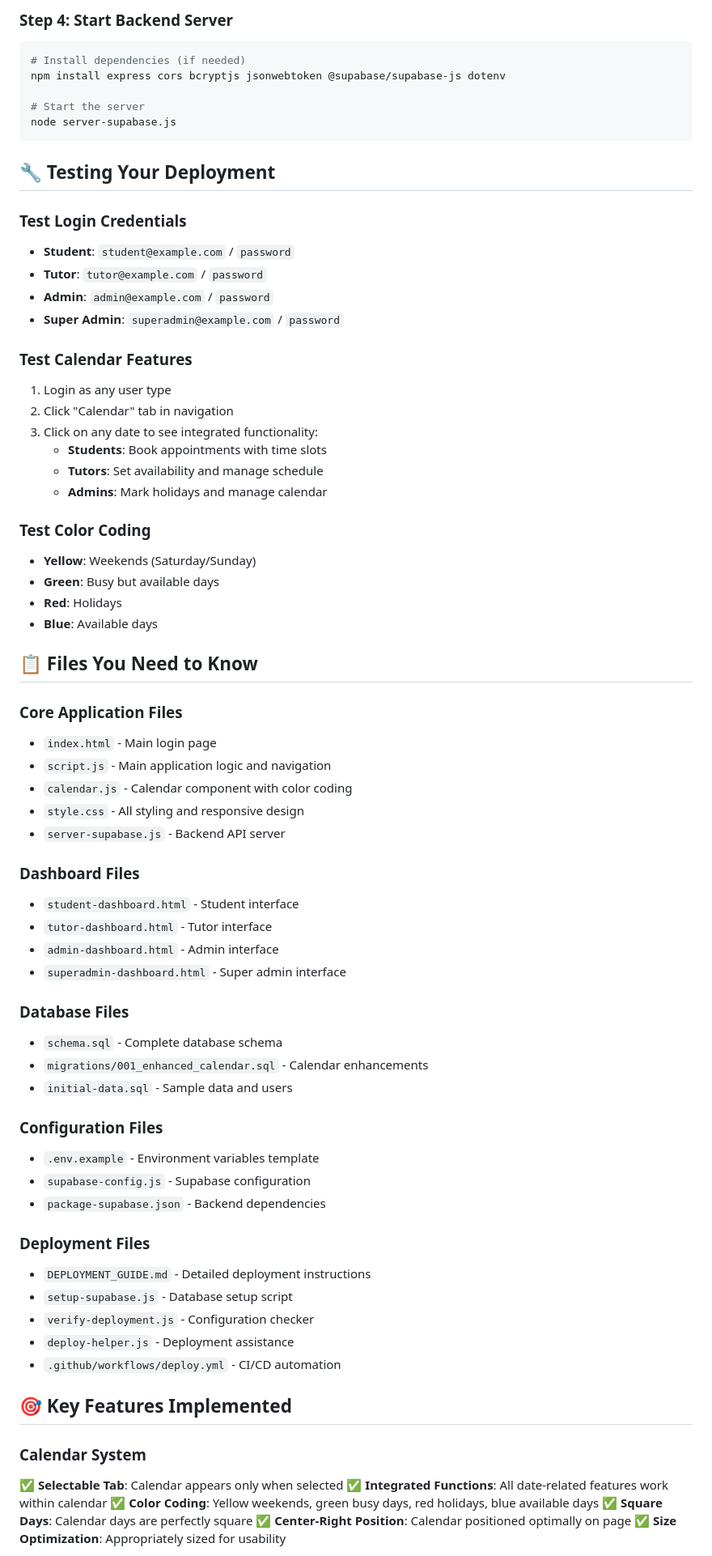
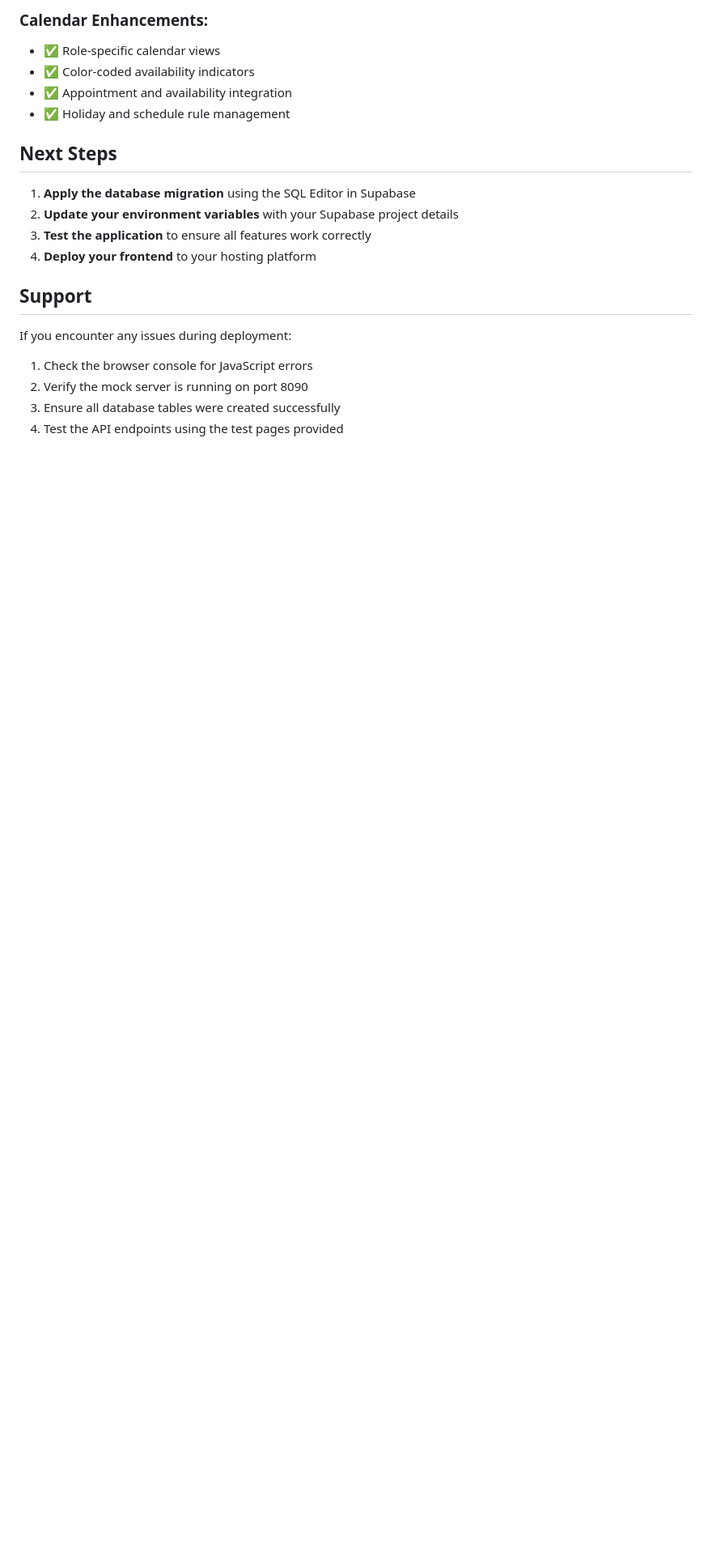
Before and after one commit to NicolasImhof/student-tutor-scheduling-system, a Markdown page: DEPLOYMENT_COMPLETE.md, the part around one of its changes. Shown at 81% size. Rendered like a GitHub page; blank space fills up the shorter version.

````diff
--- a/DEPLOYMENT_COMPLETE.md
+++ b/DEPLOYMENT_COMPLETE.md
@@ -71,74 +70,22 @@ node setup-supabase.js
 
-### Step 4: Start Backend Server
-```bash
-# Install dependencies (if needed)
-npm install express cors bcryptjs jsonwebtoken @supabase/supabase-js dotenv
+### Calendar Enhancements:
+- ✅ Role-specific calendar views
+- ✅ Color-coded availability indicators
+- ✅ Appointment and availability integration
+- ✅ Holiday and schedule rule management
 
-# Start the server
-node server-supabase.js
-```
+## Next Steps
 
-## 🔧 Testing Your Deployment
+1. **Apply the database migration** using the SQL Editor in Supabase
+2. **Update your environment variables** with your Supabase project details
+3. **Test the application** to ensure all features work correctly
+4. **Deploy your frontend** to your hosting platform
 
-### Test Login Credentials
-- **Student**: `student@example.com` / `password`
-- **Tutor**: `tutor@example.com` / `password`
-- **Admin**: `admin@example.com` / `password`
-- **Super Admin**: `superadmin@example.com` / `password`
+## Support
 
-### Test Calendar Features
-1. Login as any user type
-2. Click "Calendar" tab in navigation
-3. Click on any date to see integrated functionality:
-   - **Students**: Book appointments with time slots
-   - **Tutors**: Set availability and manage schedule
-   - **Admins**: Mark holidays and manage calendar
+If you encounter any issues during deployment:
+1. Check the browser console for JavaScript errors
+2. Verify the mock server is running on port 8090
+3. Ensure all database tables were created successfully
+4. Test the API endpoints using the test pages provided
 
-### Test Color Coding
-- **Yellow**: Weekends (Saturday/Sunday)
-- **Green**: Busy but available days
-- **Red**: Holidays
-- **Blue**: Available days
-
-## 📋 Files You Need to Know
-
-### Core Application Files
-- `index.html` - Main login page
-- `script.js` - Main application logic and navigation
-- `calendar.js` - Calendar component with color coding
-- `style.css` - All styling and responsive design
-- `server-supabase.js` - Backend API server
-
-### Dashboard Files
-- `student-dashboard.html` - Student interface
-- `tutor-dashboard.html` - Tutor interface
-- `admin-dashboard.html` - Admin interface
-- `superadmin-dashboard.html` - Super admin interface
-
-### Database Files
-- `schema.sql` - Complete database schema
-- `migrations/001_enhanced_calendar.sql` - Calendar enhancements
-- `initial-data.sql` - Sample data and users
-
-### Configuration Files
-- `.env.example` - Environment variables template
-- `supabase-config.js` - Supabase configuration
-- `package-supabase.json` - Backend dependencies
-
-### Deployment Files
-- `DEPLOYMENT_GUIDE.md` - Detailed deployment instructions
-- `setup-supabase.js` - Database setup script
-- `verify-deployment.js` - Configuration checker
-- `deploy-helper.js` - Deployment assistance
-- `.github/workflows/deploy.yml` - CI/CD automation
-
-## 🎯 Key Features Implemented
-
-### Calendar System
-✅ **Selectable Tab**: Calendar appears only when selected
-✅ **Integrated Functions**: All date-related features work within calendar
-✅ **Color Coding**: Yellow weekends, green busy days, red holidays, blue available days
-✅ **Square Days**: Calendar days are perfectly square
-✅ **Center-Right Position**: Calendar positioned optimally on page
-✅ **Size Optimization**: Appropriately sized for usability
-
````
Also changed, not shown: other parts of DEPLOYMENT_COMPLETE.md (+57 -104 lines).
